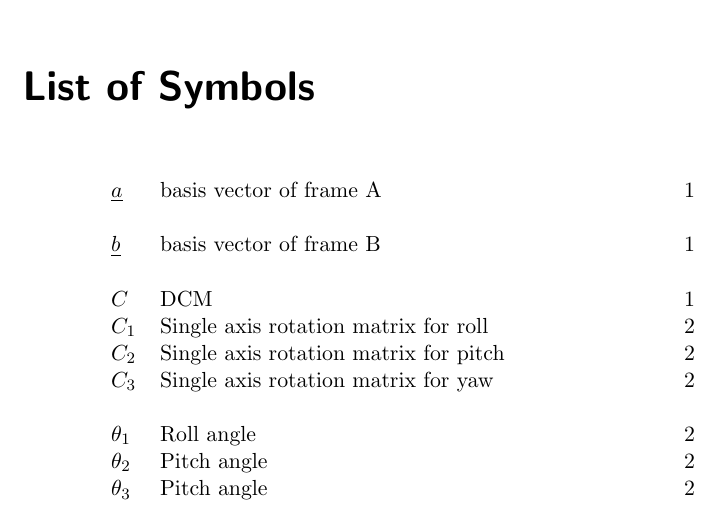
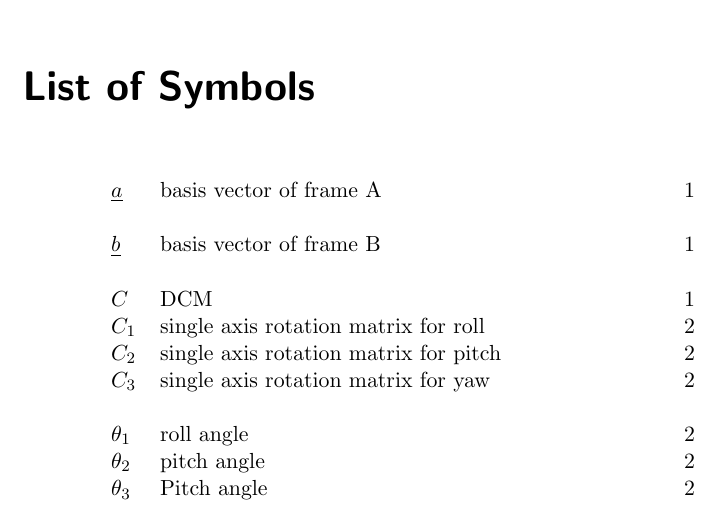
Before and after one commit to seasat/nonlinear-control-system, a LaTeX document (doc/report/report.tex, which reads doc/report/tex/symbols.tex): part of page 8 of 8, cut so that both start at the same text. Compiled offline with pdfLaTeX.

Commit message:
remove capitalization at beginning of description

```diff
--- a/doc/report/tex/symbols.tex
+++ b/doc/report/tex/symbols.tex
@@ -8,35 +8,35 @@
 
 \newglossaryentry{sy:c1}{
     name = \ensuremath{\mat{C_1}},
-    description = {Single axis rotation matrix for roll},
+    description = {single axis rotation matrix for roll},
     sort = C1,
     type = symbols,
 }
 
 \newglossaryentry{sy:c2}{
     name = \ensuremath{\mat{C_2}},
-    description = {Single axis rotation matrix for pitch},
+    description = {single axis rotation matrix for pitch},
     sort = C2,
     type = symbols,
 }
 
 \newglossaryentry{sy:c3}{
     name = \ensuremath{\mat{C_3}},
-    description = {Single axis rotation matrix for yaw},
+    description = {single axis rotation matrix for yaw},
     sort = C3,
     type = symbols,
 }
 
 \newglossaryentry{sy:roll}{
     name = \ensuremath{\theta_1},
-    description = {Roll angle},
+    description = {roll angle},
     sort = theta1,
     type = symbols,
 }
 
 \newglossaryentry{sy:pitch}{
     name = \ensuremath{\theta_2},
-    description = {Pitch angle},
+    description = {pitch angle},
     sort = theta2,
     type = symbols,
 }
```
